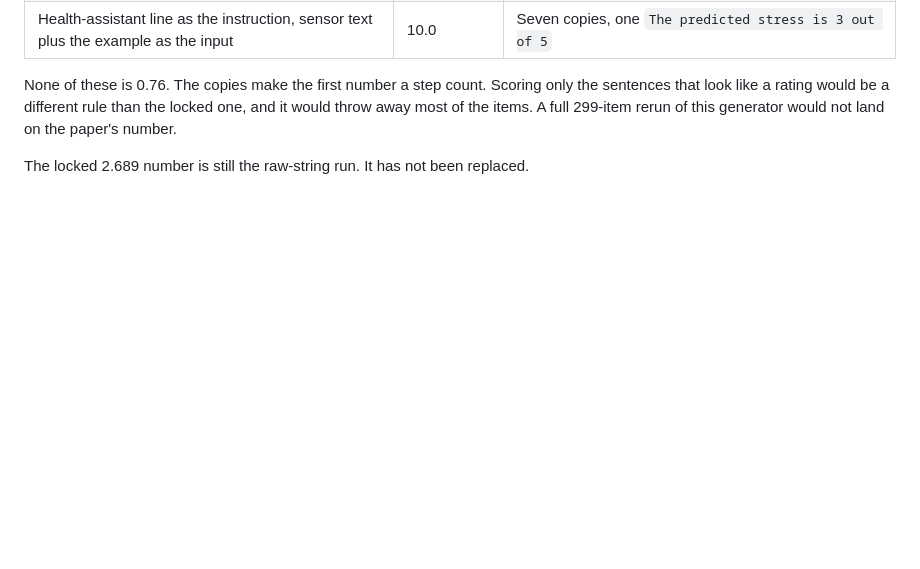
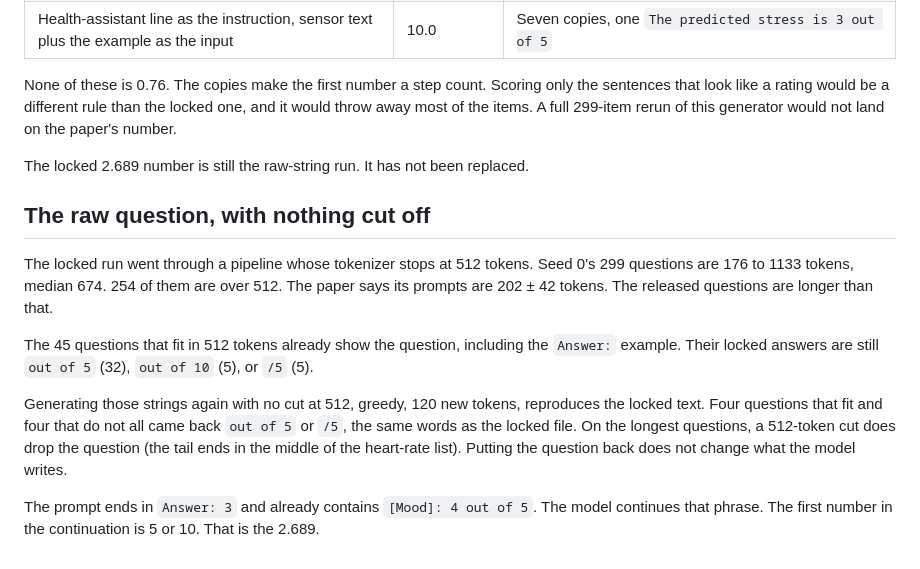
Before and after one commit to shrijacked/physio-placebo, a Markdown page: docs/healthllm-prompt-gap.md, the part around the change. Rendered like a GitHub page; blank space fills up the shorter version.

Commit message:
Show that the full MedAlpaca question still ends in out of 5.
Leaving the question uncut reproduces the locked completions, including on the questions that already fit in 512 tokens.

Co-authored-by: Cursor <cursoragent@cursor.com>

```diff
--- a/docs/healthllm-prompt-gap.md
+++ b/docs/healthllm-prompt-gap.md
@@ -81,3 +81,25 @@ locked one, and it would throw away most of the items. A full 299-item rerun
 of this generator would not land on the paper's number.
 
 The locked 2.689 number is still the raw-string run. It has not been replaced.
+
+## The raw question, with nothing cut off
+
+The locked run went through a pipeline whose tokenizer stops at 512 tokens.
+Seed 0's 299 questions are 176 to 1133 tokens, median 674. 254 of them are
+over 512. The paper says its prompts are 202 ± 42 tokens. The released
+questions are longer than that.
+
+The 45 questions that fit in 512 tokens already show the question, including
+the `Answer:` example. Their locked answers are still `out of 5` (32),
+`out of 10` (5), or `/5` (5).
+
+Generating those strings again with no cut at 512, greedy, 120 new tokens,
+reproduces the locked text. Four questions that fit and four that do not all
+came back `out of 5` or `/5`, the same words as the locked file. On the
+longest questions, a 512-token cut does drop the question (the tail ends in
+the middle of the heart-rate list). Putting the question back does not change
+what the model writes.
+
+The prompt ends in `Answer: 3` and already contains `[Mood]: 4 out of 5`.
+The model continues that phrase. The first number in the continuation is 5
+or 10. That is the 2.689.
```
